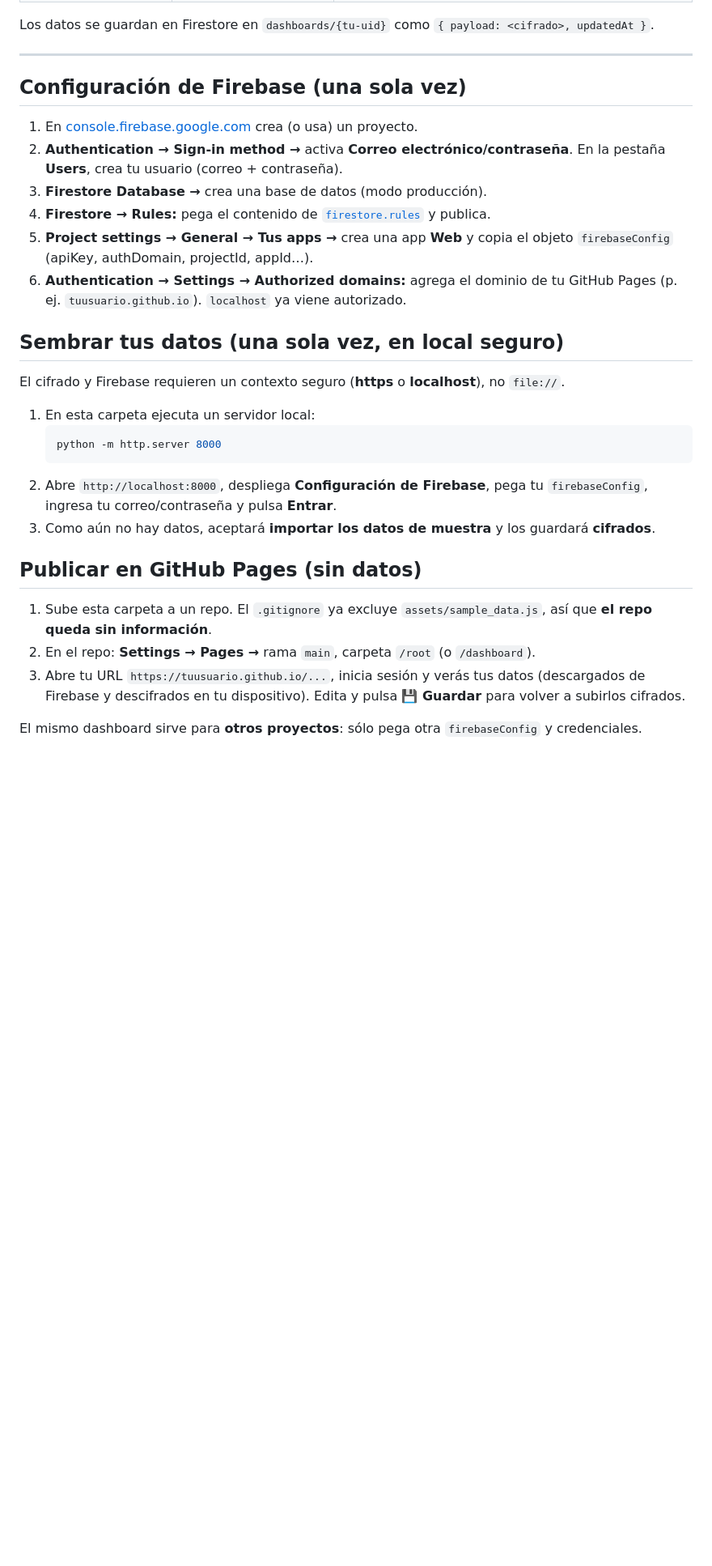
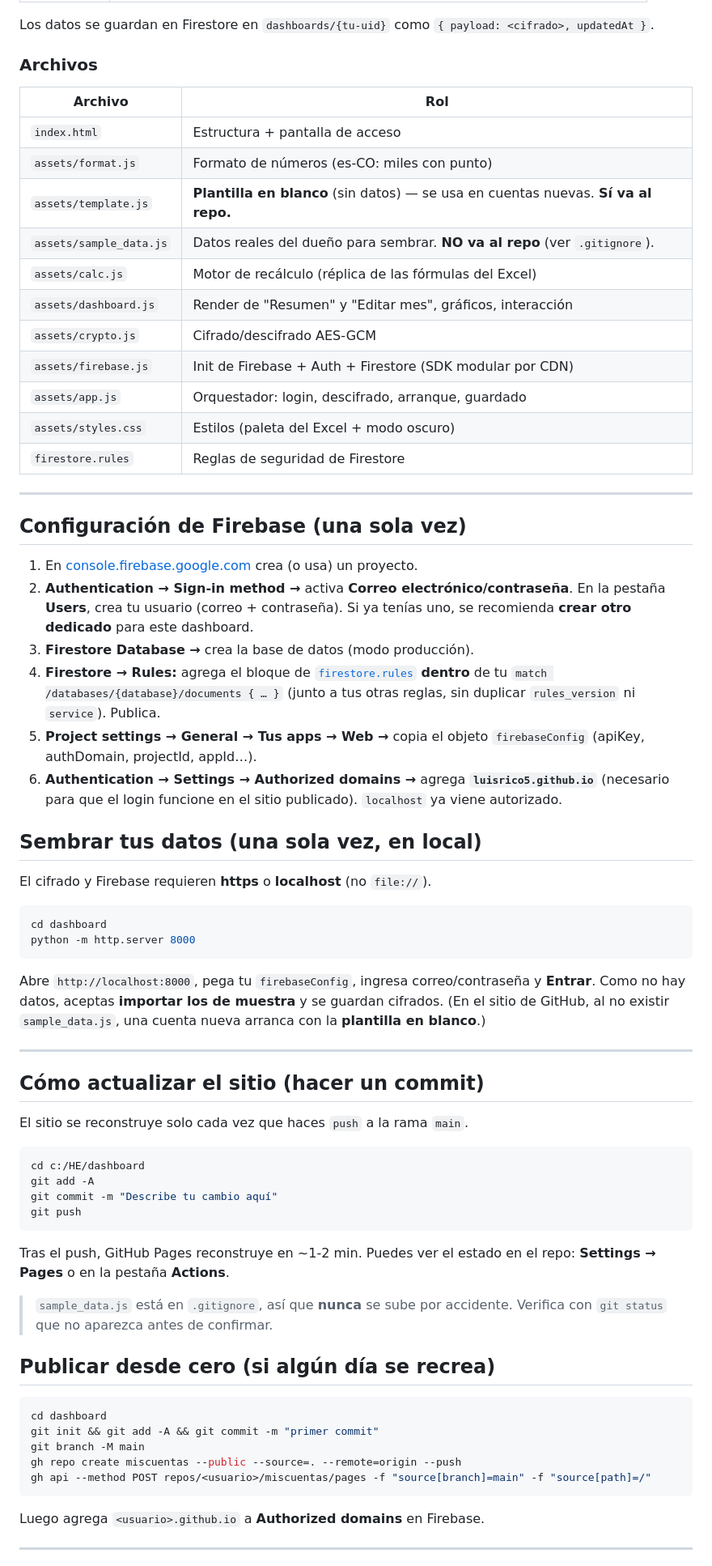
Before and after one commit to luisrico5/miscuentas, a Markdown page: README.md, the part around one of its changes. Shown at 81% size. GitHub-like rendering; blank space fills up the shorter version.

Commit message:
docs: README completo (uso, config, deploy) + CLAUDE.md del proyecto
Co-Authored-By: Claude Opus 4.8 <noreply@anthropic.com>

````diff
--- a/README.md
+++ b/README.md
@@ -24,5 +53,21 @@ texto ilegible.
 
 Los datos se guardan en Firestore en `dashboards/{tu-uid}` como `{ payload: <cifrado>, updatedAt }`.
+
+### Archivos
+
+| Archivo | Rol |
+|---|---|
+| `index.html` | Estructura + pantalla de acceso |
+| `assets/format.js` | Formato de números (es-CO: miles con punto) |
+| `assets/template.js` | **Plantilla en blanco** (sin datos) — se usa en cuentas nuevas. **Sí va al repo.** |
+| `assets/sample_data.js` | Datos reales del dueño para sembrar. **NO va al repo** (ver `.gitignore`). |
+| `assets/calc.js` | Motor de recálculo (réplica de las fórmulas del Excel) |
+| `assets/dashboard.js` | Render de "Resumen" y "Editar mes", gráficos, interacción |
+| `assets/crypto.js` | Cifrado/descifrado AES-GCM |
+| `assets/firebase.js` | Init de Firebase + Auth + Firestore (SDK modular por CDN) |
+| `assets/app.js` | Orquestador: login, descifrado, arranque, guardado |
+| `assets/styles.css` | Estilos (paleta del Excel + modo oscuro) |
+| `firestore.rules` | Reglas de seguridad de Firestore |
 
 ---
 
@@ -30,32 +75,59 @@ Los datos se guardan en Firestore en `dashboards/{tu-uid}` como `{ payload: <cif
 
 1. En [console.firebase.google.com](https://console.firebase.google.com) crea (o usa) un proyecto.
 2. **Authentication → Sign-in method →** activa **Correo electrónico/contraseña**. En la pestaña
-   **Users**, crea tu usuario (correo + contraseña).
-3. **Firestore Database →** crea una base de datos (modo producción).
-4. **Firestore → Rules:** pega el contenido de [`firestore.rules`](firestore.rules) y publica.
-5. **Project settings → General → Tus apps →** crea una app **Web** y copia el objeto
-   `firebaseConfig` (apiKey, authDomain, projectId, appId…).
-6. **Authentication → Settings → Authorized domains:** agrega el dominio de tu GitHub Pages
-   (p. ej. `tuusuario.github.io`). `localhost` ya viene autorizado.
+   **Users**, crea tu usuario (correo + contraseña). Si ya tenías uno, se recomienda **crear otro
+   dedicado** para este dashboard.
+3. **Firestore Database →** crea la base de datos (modo producción).
+4. **Firestore → Rules:** agrega el bloque de [`firestore.rules`](firestore.rules) **dentro** de tu
+   `match /databases/{database}/documents { … }` (junto a tus otras reglas, sin duplicar
+   `rules_version` ni `service`). Publica.
+5. **Project settings → General → Tus apps → Web →** copia el objeto `firebaseConfig`
+   (apiKey, authDomain, projectId, appId…).
+6. **Authentication → Settings → Authorized domains →** agrega **`luisrico5.github.io`**
+   (necesario para que el login funcione en el sitio publicado). `localhost` ya viene autorizado.
 
-## Sembrar tus datos (una sola vez, en local seguro)
+## Sembrar tus datos (una sola vez, en local)
 
-El cifrado y Firebase requieren un contexto seguro (**https** o **localhost**), no `file://`.
+El cifrado y Firebase requieren **https** o **localhost** (no `file://`).
 
-1. En esta carpeta ejecuta un servidor local:
-   ```bash
-   python -m http.server 8000
-   ```
-2. Abre `http://localhost:8000`, despliega **Configuración de Firebase**, pega tu `firebaseConfig`,
-   ingresa tu correo/contraseña y pulsa **Entrar**.
-3. Como aún no hay datos, aceptará **importar los datos de muestra** y los guardará **cifrados**.
+```bash
+cd dashboard
+python -m http.server 8000
+```
+Abre `http://localhost:8000`, pega tu `firebaseConfig`, ingresa correo/contraseña y **Entrar**. Como
+no hay datos, aceptas **importar los de muestra** y se guardan cifrados. (En el sitio de GitHub, al
+no existir `sample_data.js`, una cuenta nueva arranca con la **plantilla en blanco**.)
 
-## Publicar en GitHub Pages (sin datos)
+---
 
-1. Sube esta carpeta a un repo. El `.gitignore` ya excluye `assets/sample_data.js`, así que
-   **el repo queda sin información**.
-2. En el repo: **Settings → Pages →** rama `main`, carpeta `/root` (o `/dashboard`).
-3. Abre tu URL `https://tuusuario.github.io/...`, inicia sesión y verás tus datos (descargados de
-   Firebase y descifrados en tu dispositivo). Edita y pulsa **💾 Guardar** para volver a subirlos cifrados.
+## Cómo actualizar el sitio (hacer un commit)
 
-El mismo dashboard sirve para **otros proyectos**: sólo pega otra `firebaseConfig` y credenciales.
+El sitio se reconstruye solo cada vez que haces `push` a la rama `main`.
+
+```bash
+cd c:/HE/dashboard
+git add -A
+git commit -m "Describe tu cambio aquí"
+git push
+```
+
+Tras el push, GitHub Pages reconstruye en ~1-2 min. Puedes ver el estado en el repo:
+**Settings → Pages** o en la pestaña **Actions**.
+
+> `sample_data.js` está en `.gitignore`, así que **nunca** se sube por accidente. Verifica con
+> `git status` que no aparezca antes de confirmar.
+
+## Publicar desde cero (si algún día se recrea)
+
+```bash
+cd dashboard
+git init && git add -A && git commit -m "primer commit"
+git branch -M main
+gh repo create miscuentas --public --source=. --remote=origin --push
+gh api --method POST repos/<usuario>/miscuentas/pages -f "source[branch]=main" -f "source[path]=/"
+```
+
+Luego agrega `<usuario>.github.io` a **Authorized domains** en Firebase.
+
+---
+
````
Also changed, not shown: other parts of README.md (+51 -15 lines), CLAUDE.md (added, +88 -0 lines).
